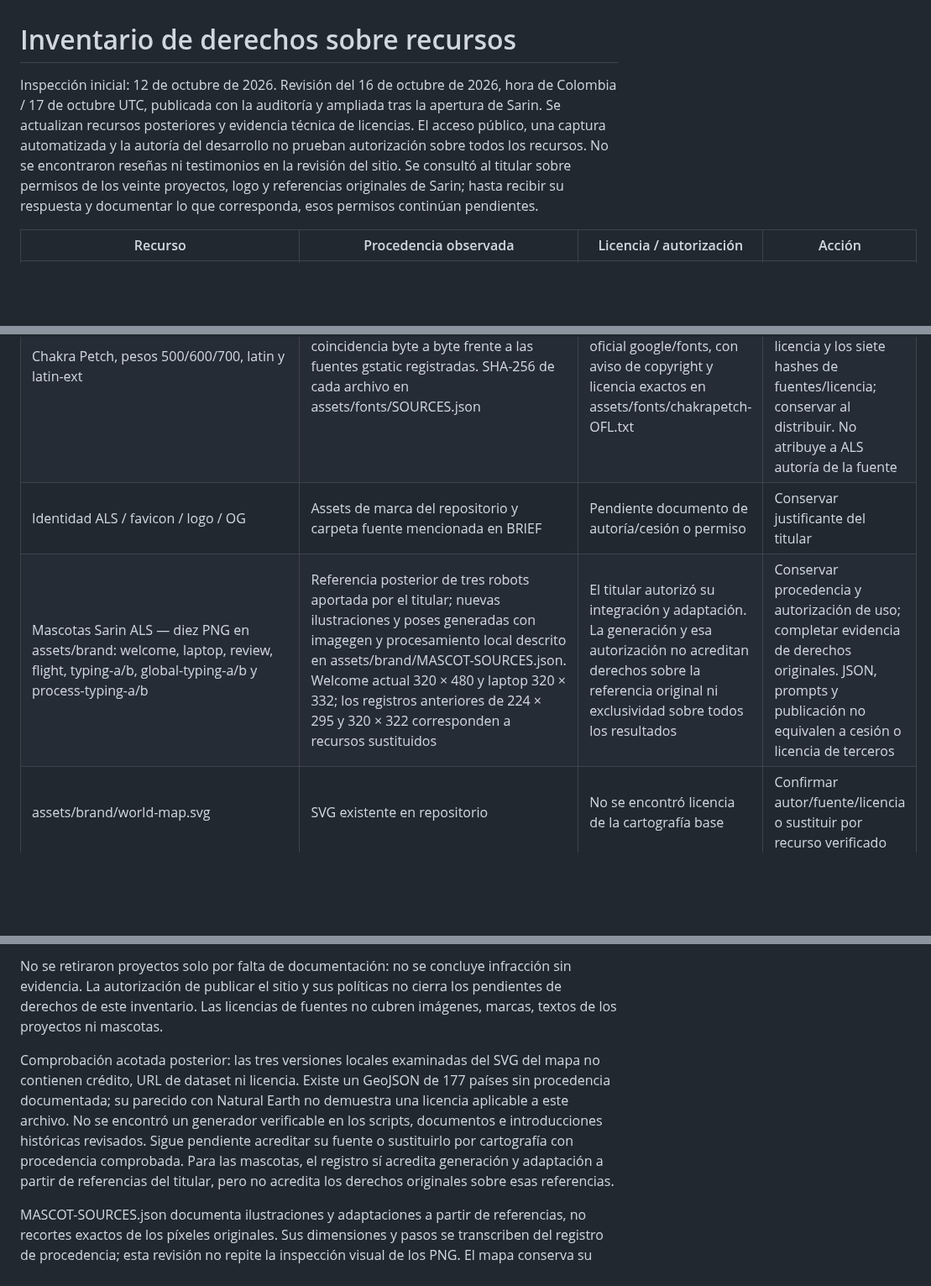
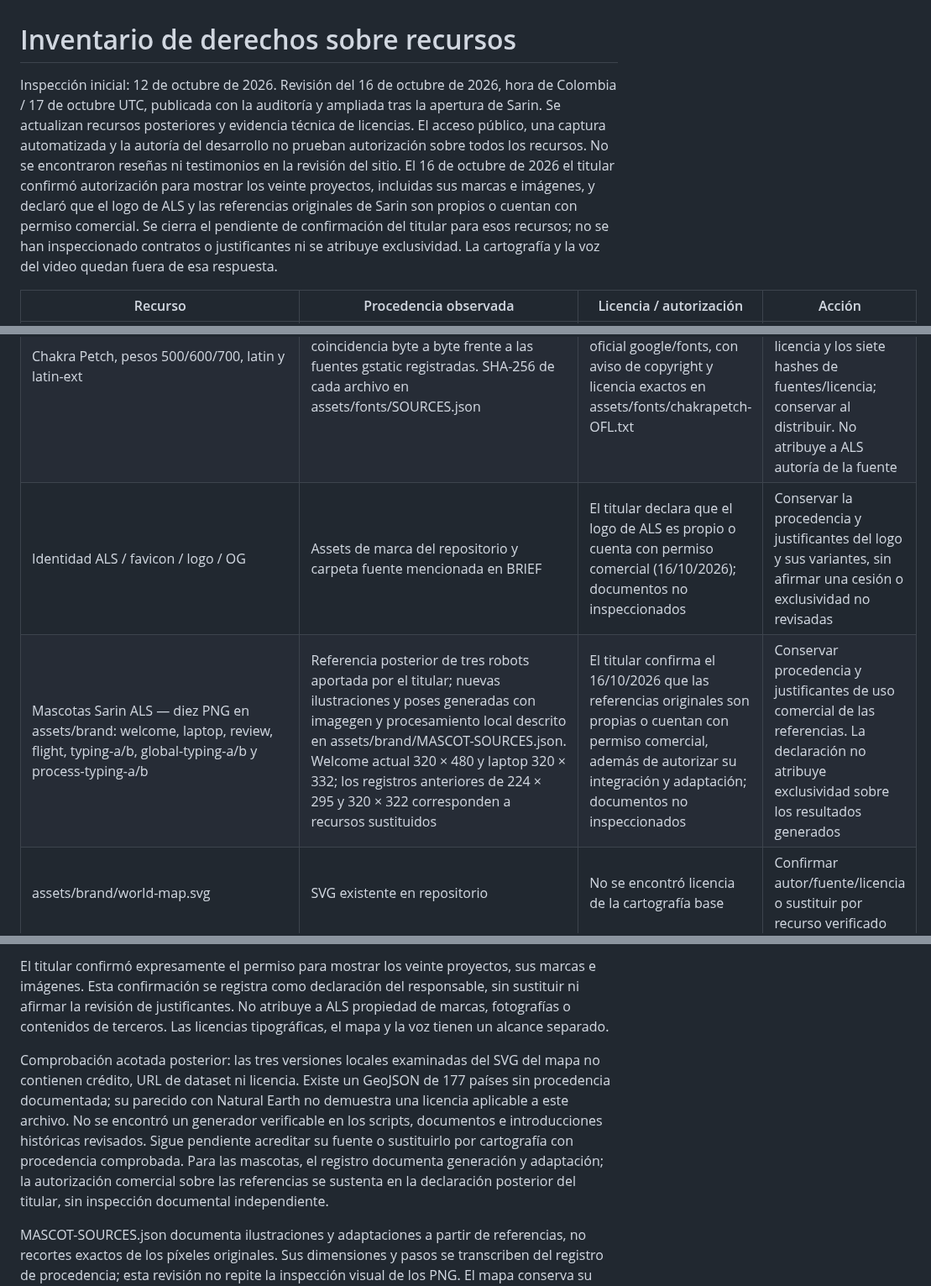
Before and after one commit to andresleosan/ALSDevStudio, a Markdown page: docs/legal/INVENTARIO-RECURSOS.md, 3 parts joined by grey strips. Shown at 84% size. Rendered like a GitHub page; blank space fills up the shorter version.

Commit message:
[CI Skip] Registrar permisos confirmados por el titular

```diff
--- a/docs/legal/INVENTARIO-RECURSOS.md
+++ b/docs/legal/INVENTARIO-RECURSOS.md
@@ -1,11 +1,11 @@
 # Inventario de derechos sobre recursos
 
-Inspección inicial: 12 de octubre de 2026. Revisión del 16 de octubre de 2026, hora de Colombia / 17 de octubre UTC, publicada con la auditoría y ampliada tras la apertura de Sarin. Se actualizan recursos posteriores y evidencia técnica de licencias. El acceso público, una captura automatizada y la autoría del desarrollo no prueban autorización sobre todos los recursos. No se encontraron reseñas ni testimonios en la revisión del sitio. Se consultó al titular sobre permisos de los veinte proyectos, logo y referencias originales de Sarin; hasta recibir su respuesta y documentar lo que corresponda, esos permisos continúan pendientes.
+Inspección inicial: 12 de octubre de 2026. Revisión del 16 de octubre de 2026, hora de Colombia / 17 de octubre UTC, publicada con la auditoría y ampliada tras la apertura de Sarin. Se actualizan recursos posteriores y evidencia técnica de licencias. El acceso público, una captura automatizada y la autoría del desarrollo no prueban autorización sobre todos los recursos. No se encontraron reseñas ni testimonios en la revisión del sitio. El 16 de octubre de 2026 el titular confirmó autorización para mostrar los veinte proyectos, incluidas sus marcas e imágenes, y declaró que el logo de ALS y las referencias originales de Sarin son propios o cuentan con permiso comercial. Se cierra el pendiente de confirmación del titular para esos recursos; no se han inspeccionado contratos o justificantes ni se atribuye exclusividad. La cartografía y la voz del video quedan fuera de esa respuesta.
 
 | Recurso | Procedencia observada | Licencia / autorización | Acción |
 |---|---|---|---|
 | Fuentes DM Sans, IBM Plex Mono, Space Grotesk | Descarga oficial Google Fonts; URLs y hashes en assets/fonts/SOURCES.json | SIL OFL 1.1 incluida por familia; archivos sin modificar | Mantener avisos/licencias al distribuir |
 | Chakra Petch, pesos 500/600/700, latin y latin-ext | Seis WOFF2 locales con firma válida y coincidencia byte a byte frente a las fuentes gstatic registradas. SHA-256 de cada archivo en assets/fonts/SOURCES.json | SIL OFL 1.1 del proyecto, obtenida del repositorio oficial google/fonts, con aviso de copyright y licencia exactos en assets/fonts/chakrapetch-OFL.txt | Se corrigió el archivo anterior que contenía «404: Not Found», la URL de licencia y los siete hashes de fuentes/licencia; conservar al distribuir. No atribuye a ALS autoría de la fuente |
-| Identidad ALS / favicon / logo / OG | Assets de marca del repositorio y carpeta fuente mencionada en BRIEF | Pendiente documento de autoría/cesión o permiso | Conservar justificante del titular |
-| Mascotas Sarin ALS — diez PNG en assets/brand: welcome, laptop, review, flight, typing-a/b, global-typing-a/b y process-typing-a/b | Referencia posterior de tres robots aportada por el titular; nuevas ilustraciones y poses generadas con imagegen y procesamiento local descrito en assets/brand/MASCOT-SOURCES.json. Welcome actual 320 × 480 y laptop 320 × 332; los registros anteriores de 224 × 295 y 320 × 322 corresponden a recursos sustituidos | El titular autorizó su integración y adaptación. La generación y esa autorización no acreditan derechos sobre la referencia original ni exclusividad sobre todos los resultados | Conservar procedencia y autorización de uso; completar evidencia de derechos originales. JSON, prompts y publicación no equivalen a cesión o licencia de terceros |
+| Identidad ALS / favicon / logo / OG | Assets de marca del repositorio y carpeta fuente mencionada en BRIEF | El titular declara que el logo de ALS es propio o cuenta con permiso comercial (16/10/2026); documentos no inspeccionados | Conservar la procedencia y justificantes del logo y sus variantes, sin afirmar una cesión o exclusividad no revisadas |
+| Mascotas Sarin ALS — diez PNG en assets/brand: welcome, laptop, review, flight, typing-a/b, global-typing-a/b y process-typing-a/b | Referencia posterior de tres robots aportada por el titular; nuevas ilustraciones y poses generadas con imagegen y procesamiento local descrito en assets/brand/MASCOT-SOURCES.json. Welcome actual 320 × 480 y laptop 320 × 332; los registros anteriores de 224 × 295 y 320 × 322 corresponden a recursos sustituidos | El titular confirma el 16/10/2026 que las referencias originales son propias o cuentan con permiso comercial, además de autorizar su integración y adaptación; documentos no inspeccionados | Conservar procedencia y justificantes de uso comercial de las referencias. La declaración no atribuye exclusividad sobre los resultados generados |
 | assets/brand/world-map.svg | SVG existente en repositorio | No se encontró licencia de la cartografía base | Confirmar autor/fuente/licencia o sustituir por recurso verificado |
@@ -32,7 +32,7 @@ Inspección inicial: 12 de octubre de 2026. Revisión del 16 de octubre de 2026,
 
-No se retiraron proyectos solo por falta de documentación: no se concluye infracción sin evidencia. La autorización de publicar el sitio y sus políticas no cierra los pendientes de derechos de este inventario. Las licencias de fuentes no cubren imágenes, marcas, textos de los proyectos ni mascotas.
+El titular confirmó expresamente el permiso para mostrar los veinte proyectos, sus marcas e imágenes. Esta confirmación se registra como declaración del responsable, sin sustituir ni afirmar la revisión de justificantes. No atribuye a ALS propiedad de marcas, fotografías o contenidos de terceros. Las licencias tipográficas, el mapa y la voz tienen un alcance separado.
 
-Comprobación acotada posterior: las tres versiones locales examinadas del SVG del mapa no contienen crédito, URL de dataset ni licencia. Existe un GeoJSON de 177 países sin procedencia documentada; su parecido con Natural Earth no demuestra una licencia aplicable a este archivo. No se encontró un generador verificable en los scripts, documentos e introducciones históricas revisados. Sigue pendiente acreditar su fuente o sustituirlo por cartografía con procedencia comprobada. Para las mascotas, el registro sí acredita generación y adaptación a partir de referencias del titular, pero no acredita los derechos originales sobre esas referencias.
+Comprobación acotada posterior: las tres versiones locales examinadas del SVG del mapa no contienen crédito, URL de dataset ni licencia. Existe un GeoJSON de 177 países sin procedencia documentada; su parecido con Natural Earth no demuestra una licencia aplicable a este archivo. No se encontró un generador verificable en los scripts, documentos e introducciones históricas revisados. Sigue pendiente acreditar su fuente o sustituirlo por cartografía con procedencia comprobada. Para las mascotas, el registro documenta generación y adaptación; la autorización comercial sobre las referencias se sustenta en la declaración posterior del titular, sin inspección documental independiente.
 
 MASCOT-SOURCES.json documenta ilustraciones y adaptaciones a partir de referencias, no recortes exactos de los píxeles originales. Sus dimensiones y pasos se transcriben del registro de procedencia; esta revisión no repite la inspección visual de los PNG. El mapa conserva su licencia por acreditar. No se retira contenido solo por falta de documentos ni se presume infracción; el responsable debe reunir los permisos que correspondan o sustituir el recurso si no puede justificar su uso.
 
```
Also changed, not shown: other parts of docs/legal/INVENTARIO-RECURSOS.md (+20 -20 lines), docs/SARIN-OPERACION.md (+1 -1 lines), tasks.md (+1 -0 lines).
